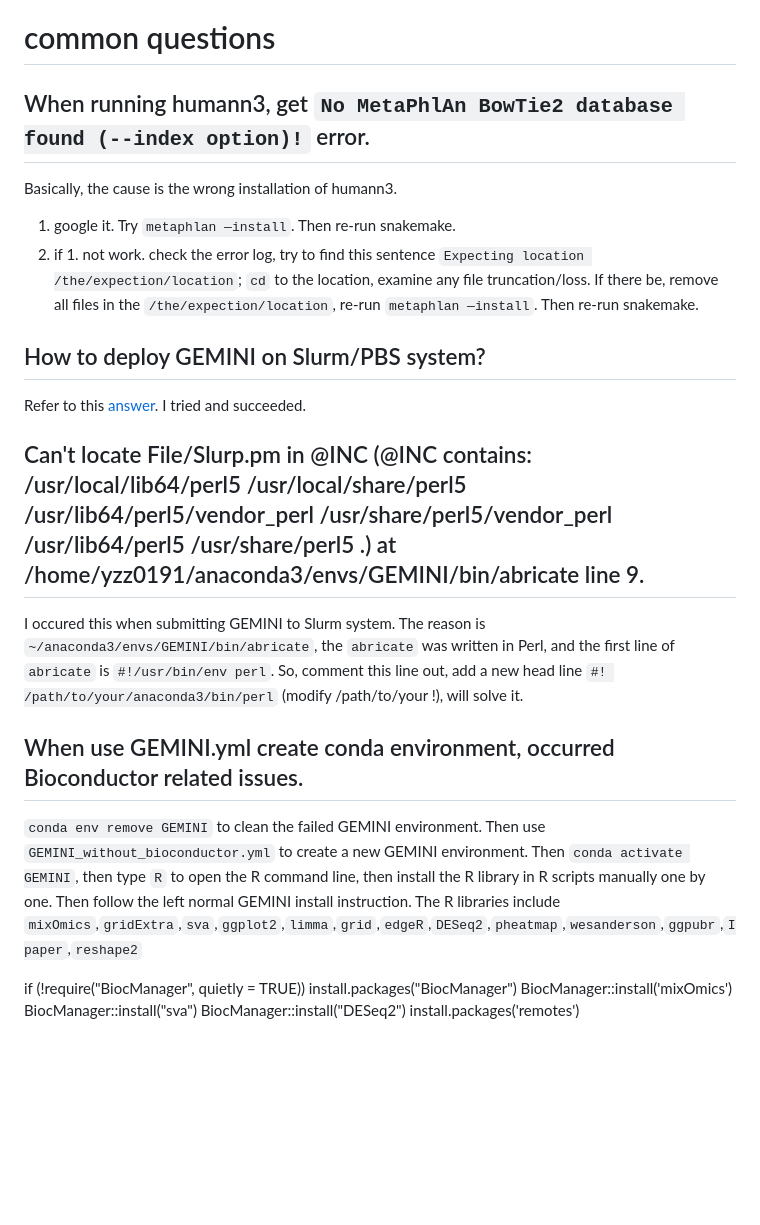
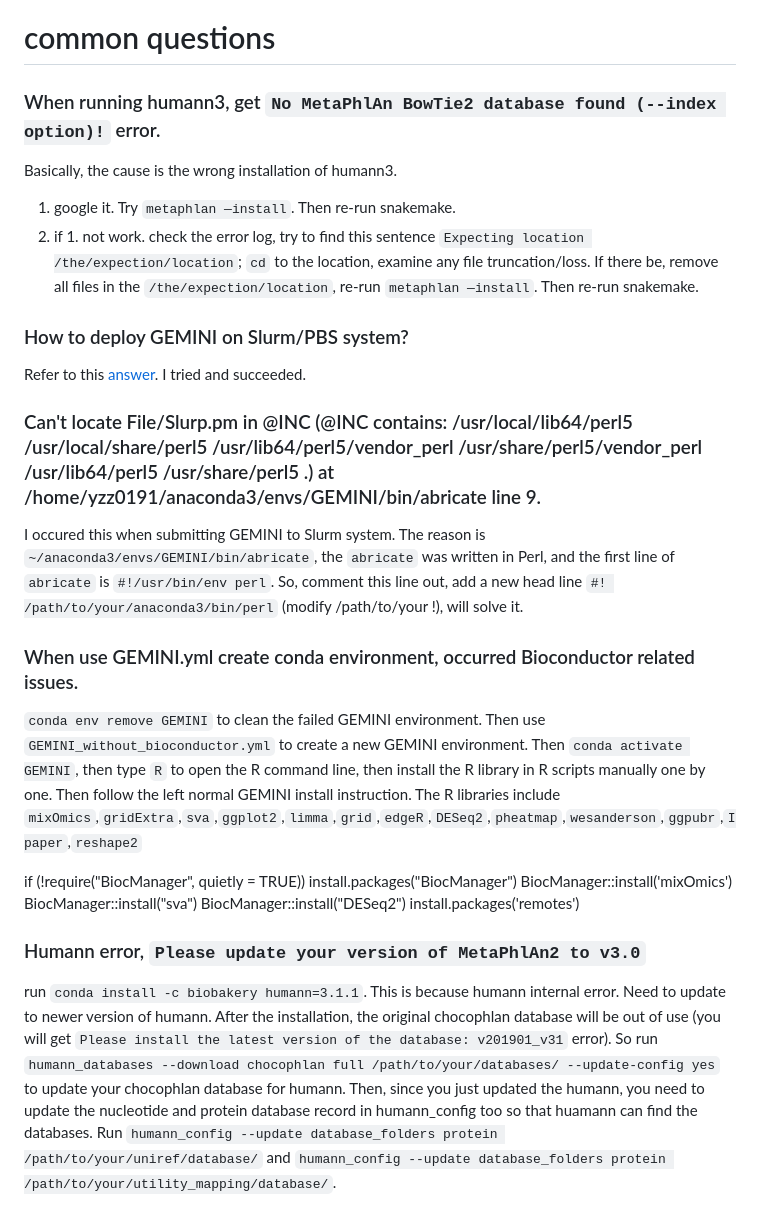
Before and after one commit to Y-H-Joe/OUTPOST, a Markdown page: README.md, the part around the change. GitHub-like rendering; blank space fills up the shorter version.

```diff
--- a/README.md
+++ b/README.md
@@ -96,15 +96,17 @@ I just list some warnings.
 
 
 # common questions
-## When running humann3, get `No MetaPhlAn BowTie2 database found (--index option)!` error.
+### When running humann3, get `No MetaPhlAn BowTie2 database found (--index option)!` error.
 Basically, the cause is the wrong installation of humann3.
 1. google it. Try `metaphlan —install`. Then re-run snakemake.
 2. if 1. not work. check the error log, try to find this sentence `Expecting location /the/expection/location`; `cd` to the location, examine any file truncation/loss. If there be, remove all files in the `/the/expection/location`, re-run `metaphlan —install`. Then re-run snakemake.
-## How to deploy GEMINI on Slurm/PBS system?
+
+### How to deploy GEMINI on Slurm/PBS system?
 Refer to this [answer](https://stackoverflow.com/questions/53545690/how-to-activate-a-specific-python-environment-as-part-of-my-submission-to-slurm). I tried and succeeded.
-## Can't locate File/Slurp.pm in @INC (@INC contains: /usr/local/lib64/perl5 /usr/local/share/perl5 /usr/lib64/perl5/vendor_perl /usr/share/perl5/vendor_perl /usr/lib64/perl5 /usr/share/perl5 .) at /home/yzz0191/anaconda3/envs/GEMINI/bin/abricate line 9.
+
+### Can't locate File/Slurp.pm in @INC (@INC contains: /usr/local/lib64/perl5 /usr/local/share/perl5 /usr/lib64/perl5/vendor_perl /usr/share/perl5/vendor_perl /usr/lib64/perl5 /usr/share/perl5 .) at /home/yzz0191/anaconda3/envs/GEMINI/bin/abricate line 9.
 I occured this when submitting GEMINI to Slurm system. The reason is `~/anaconda3/envs/GEMINI/bin/abricate`, the `abricate` was written in Perl, and the first line of `abricate` is `#!/usr/bin/env perl`. So, comment this line out, add a new head line `#! /path/to/your/anaconda3/bin/perl` (modify /path/to/your !), will solve it.
-## When use GEMINI.yml create conda environment, occurred Bioconductor related issues.
+### When use GEMINI.yml create conda environment, occurred Bioconductor related issues.
 `conda env remove GEMINI` to clean the failed GEMINI environment. Then use `GEMINI_without_bioconductor.yml` to create a new GEMINI environment. Then `conda activate GEMINI`, then type `R` to open the R command line, then install the R library in R scripts manually one by one. Then follow the left normal GEMINI install instruction. The R libraries include `mixOmics`,`gridExtra`,`sva`,`ggplot2`,`limma`,`grid`,`edgeR`,`DESeq2`,`pheatmap`,`wesanderson`,`ggpubr`,`Ipaper`,`reshape2`
 
 if (!require("BiocManager", quietly = TRUE))
@@ -113,3 +115,6 @@ BiocManager::install('mixOmics')
 BiocManager::install("sva")
 BiocManager::install("DESeq2")
 install.packages('remotes')
+
+### Humann error, `Please update your version of MetaPhlAn2 to v3.0`
+run `conda install -c biobakery humann=3.1.1`. This is because humann internal error. Need to update to newer version of humann. After the installation, the original chocophlan database will be out of use (you will get `Please install the latest version of the database: v201901_v31` error). So run `humann_databases --download chocophlan full /path/to/your/databases/ --update-config yes` to update your chocophlan database for humann. Then, since you just updated the humann, you need to update the nucleotide and protein database record in humann_config too so that huamann can find the databases. Run `humann_config --update database_folders protein /path/to/your/uniref/database/` and `humann_config --update database_folders protein /path/to/your/utility_mapping/database/`.
```
